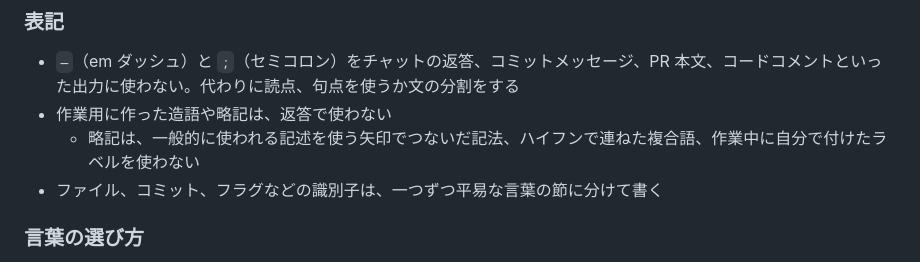
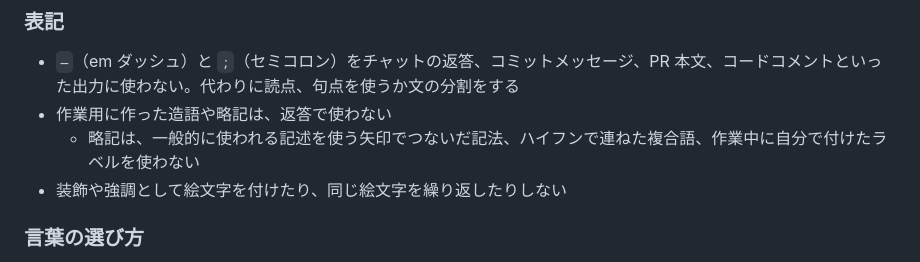
Before and after one commit to kubosho/dotfiles, a Markdown page: dot_agents/AGENTS.md, the part around the change. GitHub-like rendering.

Commit message:
docs: refine output formatting rules

```diff
--- a/dot_agents/AGENTS.md
+++ b/dot_agents/AGENTS.md
@@ -7,7 +7,7 @@
 - `—`（em ダッシュ）と `;`（セミコロン）をチャットの返答、コミットメッセージ、PR 本文、コードコメントといった出力に使わない。代わりに読点、句点を使うか文の分割をする
 - 作業用に作った造語や略記は、返答で使わない
   - 略記は、一般的に使われる記述を使う矢印でつないだ記法、ハイフンで連ねた複合語、作業中に自分で付けたラベルを使わない
-- ファイル、コミット、フラグなどの識別子は、一つずつ平易な言葉の節に分けて書く
+- 装飾や強調として絵文字を付けたり、同じ絵文字を繰り返したりしない
 
 ### 言葉の選び方
 
```
